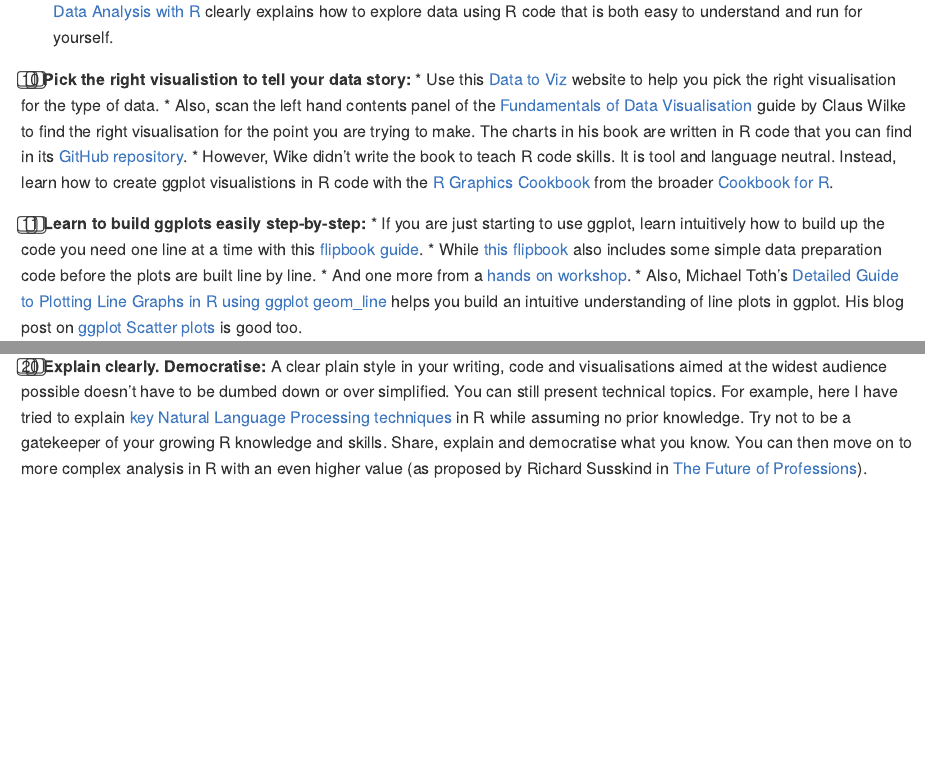
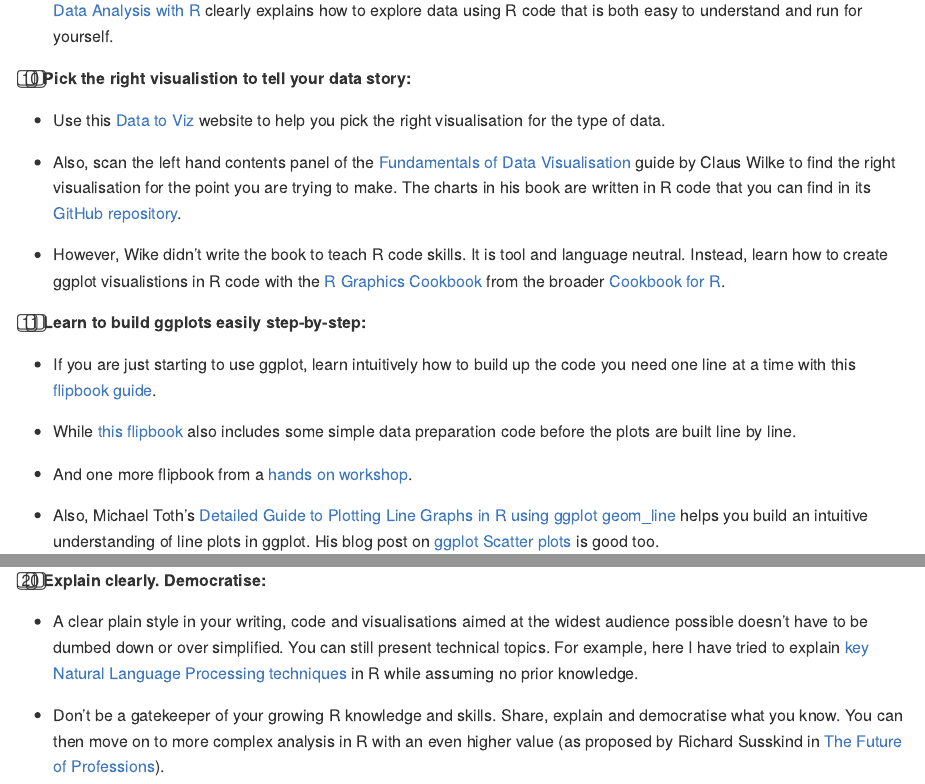
Before and after one commit to billster45/r-guides-and-galleries, an R Markdown document (README.Rmd): the page in a window 1100 px wide, from 2330 px down before the commit and from 2540 px down after it, so that both start at the same text, and a second part further down, joined at a grey line. The pictures show the output file README.md that the author committed with the source, drawn offline in the style of GitHub.

Commit message:
Better bullets

````diff
--- a/README.Rmd
+++ b/README.Rmd
@@ -68,27 +80,39 @@ These guides and galleries can help you master the key skills of data analysis a
 :nine: __Make Exploratory Data Analysis easy for yourself:__
 
 * In his chapter [Data exploration versus data presentation](https://serialmentor.com/dataviz/choosing-visualization-software.html#data-exploration-versus-data-presentation) Claus Wilke suggests using any tool that makes data exploration quick and easy for you.
+
 * As your R skills improve you will gradually use R code more to explore your data. For example, Roger Peng's [Exploratory Data Analysis with R](https://bookdown.org/rdpeng/exdata/) clearly explains how to explore data using R code that is both easy to understand and run for yourself.
 
 :one::zero: __Pick the right visualistion to tell your data story:__
+
 * Use this [Data to Viz](https://www.data-to-viz.com/) website to help you pick the right visualisation for the type of data.
+
 * Also, scan the left hand contents panel of the [Fundamentals of Data Visualisation](https://serialmentor.com/dataviz/) guide by Claus Wilke to find the right visualisation for the point you are trying to make. The charts in his book are written in R code that you can find in its [GitHub repository](https://github.com/clauswilke/dataviz).
+
 * However, Wike didn't write the book to teach R code skills. It is tool and language neutral. Instead, learn how to create ggplot visualistions in R code with the [R Graphics Cookbook](https://r-graphics.org/) from the broader [Cookbook for R](http://www.cookbook-r.com).
 
 :one::one: __Learn to build ggplots easily step-by-step:__
+
 * If you are just starting to use ggplot, learn intuitively how to build up the code you need one line at a time with this [flipbook guide](https://evamaerey.github.io/ggplot_flipbook/ggplot_flipbook_xaringan.html#1).
+
 * While [this flipbook](https://evamaerey.github.io/tidyverse_in_action/tidyverse_in_action.html#1) also includes some simple data preparation code before the plots are built line by line.
-* And one more from a [hands on workshop](https://djnavarro.github.io/satrdayjoburg/slides/#1).
+
+* And one more flipbook from a [hands on workshop](https://djnavarro.github.io/satrdayjoburg/slides/#1).
+
 * Also, Michael Toth's [Detailed Guide to Plotting Line Graphs in R using ggplot geom_line](https://michaeltoth.me/a-detailed-guide-to-plotting-line-graphs-in-r-using-ggplot-geom_line.html) helps you build an intuitive understanding of line plots in ggplot. His blog post on [ggplot Scatter plots](https://michaeltoth.me/a-detailed-guide-to-the-ggplot-scatter-plot-in-r.html#a-detailed-guide-to-the-ggplot-scatter-plot-in-r) is good too.
 
 :one::two: __Make your plots interactive:__
+
 * From the [Gallery of interactive R visualisations](http://gallery.htmlwidgets.org/) I strongly recommend [Plotly](https://plot.ly/r/) for a huge variety of easy to code interactive charts. And for easy to code time series charts [dygraphs](http://rstudio.github.io/dygraphs/) is visually exciting.
+
 * Creating interactive plots also improves your data exploration. Carson Sievert who maintains the Plotly R package demonstrates here how if interactive plots are built quickly (as is possible with Plotly) they can [augment your data exploration](https://talks.cpsievert.me/20180202/#1).
 
 :one::three: __Does a ggplot extension improve your story?:__ With this [gallery of ggplot extensions](https://www.ggplot2-exts.org/gallery/) create a greater variety of ggplots that can improve the story you tell in data. The most popular extension is gganimate described next.
 
 :one::four: __Consider animating your plots:__
+
 * If movement of data points better explains the story you are telling, animate them with [gganimate](https://github.com/billster45/gganimate-experiments/blob/master/README.md).
+
 * Learn how to [animate ggplots intuitively](https://github.com/billster45/gganimate-experiments/blob/master/README.md) using my guide inspired by a good Tweet.
 
 ```{r, echo=FALSE, warning=FALSE, message=FALSE, results="hide"}
@@ -171,15 +195,31 @@ cowplot::save_plot("./images/plot2by2.png", plot2by2,
 ![](images/plot2by2.png){ width=100% }
 
 :one::six: __Present your final story:__
+
 * Tell an engaging data story in your final document. Claus Wilke's chapter on [telling a story and making a point](https://serialmentor.com/dataviz/telling-a-story.html) shows you how to tell stories with engaging visuals that won't confuse your audience.
+
 * On the Data Science competition website called Kaggle, browse the [Kaggle "kernels"](https://www.kaggle.com/kernels?sortBy=voteCount&group=everyone&pageSize=20&language=R) in R with the most votes.There are many ideas here for powerful story telling in data.
 
 :one::seven: __Present your story with R Mardown:__
+
 * One of the most effective formats for story telling in data is [R Markdown](https://rmarkdown.rstudio.com/gallery.html), particularly if you create interactive html documents.
+
 * Here is a [Quick Tour](https://rmarkdown.rstudio.com/authoring_quick_tour.html). Browse through the examples of others in [RPubs](https://rpubs.com/).
 
-:one::eight: __Watch a master story teller use R:__ Even with only basic R skills you can learn a lot from watching an R expert rapidly explore and visualise data to tell a story. David Robinson records himself carrying out live data analysis in R using data he has never seen before. In this recording he explores [wind turbine locations](https://youtu.be/O1oDIQV6VKU) in the USA. It is one of the many [TidyTuesday](https://github.com/rfordatascience/tidytuesday) data sets he has coded live. Here is an RStudio competition winning Shiny app that can show the most liked tweets for each data set: [tidytuesday.rocks](https://nsgrantham.shinyapps.io/tidytuesdayrocks/)
+:one::eight: __Watch a master story teller use R:__
 
-:one::nine: __Telling good stories is hard because of the curse of knowledge:__ Aim to tell your data story to someone who doesn't know what you know about the data. But, it is surprisingly hard to remember what it was like to __not__ know what you now know, particularly after spending so long exploring the data set. This amnesia about your prior limited knowledge is called the [curse of knowledge](https://en.wikipedia.org/wiki/The_Sense_of_Style#The_curse_of_knowledge). To defeat this curse, assume as little knowledge as possible in your final document. The more prior knowledge you assume, the more likely it is your text, code and visualisations lose your audience. Or even worse, you accidentally mislead them.
+* Even with only basic R skills you can learn a lot from watching an R expert rapidly explore and visualise data to tell a story. David Robinson records himself carrying out live data analysis in R using data he has never seen before. In this recording he explores [wind turbine locations](https://youtu.be/O1oDIQV6VKU) in the USA. It is one of the many [TidyTuesday](https://github.com/rfordatascience/tidytuesday) data sets he has coded live.
 
-:two::zero: __Explain clearly. Democratise:__ A clear plain style in your writing, code and visualisations aimed at the widest audience possible doesn't have to be dumbed down or over simplified. You can still present technical topics. For example, here I have tried to explain [key Natural Language Processing techniques](https://github.com/billster45/NLP-Intuition/blob/master/README.md) in R while assuming no prior knowledge. Try not to be a gatekeeper of your growing R knowledge and skills. Share, explain and democratise what you know. You can then move on to more complex analysis in R with an even higher value (as proposed by Richard Susskind in [The Future of Professions](https://www.amazon.co.uk/dp/0198713398/)).
+* Here is an RStudio competition winning Shiny app that can show the most liked tweets for each data set: [tidytuesday.rocks](https://nsgrantham.shinyapps.io/tidytuesdayrocks/)
+
+:one::nine: __Telling good stories is hard because of the curse of knowledge:__
+
+* Aim to tell your data story to someone who doesn't know what you know about the data. But, it is surprisingly hard to remember what it was like to __not__ know what you now know, particularly after spending so long exploring the data set. This amnesia about your prior limited knowledge is called the [curse of knowledge](https://en.wikipedia.org/wiki/The_Sense_of_Style#The_curse_of_knowledge).
+
+* To defeat this curse, assume as little knowledge as possible in your final document. The more prior knowledge you assume, the more likely it is your text, code and visualisations lose your audience. Or even worse, you accidentally mislead them.
+
+:two::zero: __Explain clearly. Democratise:__
+
+* A clear plain style in your writing, code and visualisations aimed at the widest audience possible doesn't have to be dumbed down or over simplified. You can still present technical topics. For example, here I have tried to explain [key Natural Language Processing techniques](https://github.com/billster45/NLP-Intuition/blob/master/README.md) in R while assuming no prior knowledge.
+
+* Don't be a gatekeeper of your growing R knowledge and skills. Share, explain and democratise what you know. You can then move on to more complex analysis in R with an even higher value (as proposed by Richard Susskind in [The Future of Professions](https://www.amazon.co.uk/dp/0198713398/)).
````
Also changed, not shown: README.md, README.Rmd (12 more changed lines).
